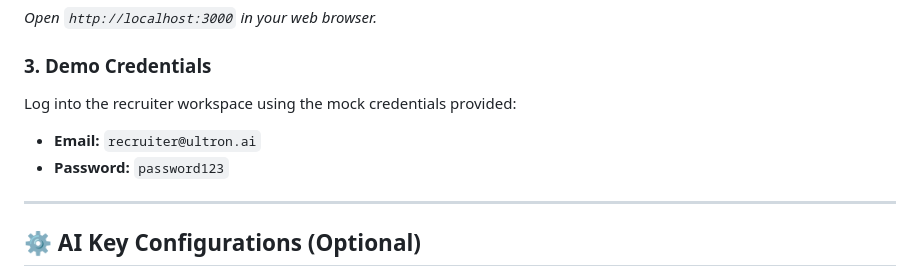
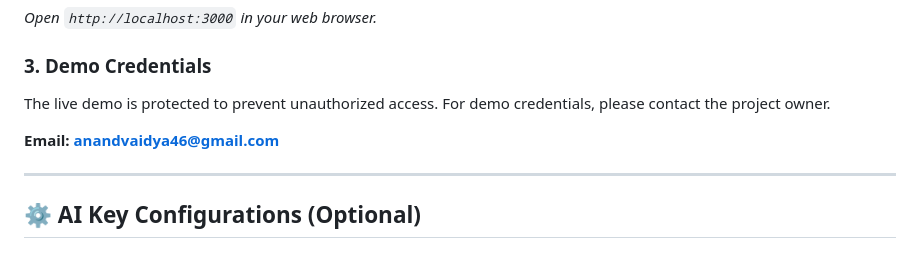
Before and after one commit to anandvaidya21/ULTRON-AI-Recruitment-Intelligence, a Markdown page: README.md, the part around the change. GitHub-like rendering.

Commit message:
Updated Readme with new information
Updated demo credentials section to include contact information for access.

```diff
--- a/README.md
+++ b/README.md
@@ -84,9 +84,11 @@ python -m http.server 3000
 *Open `http://localhost:3000` in your web browser.*
 
 ### 3. Demo Credentials
-Log into the recruiter workspace using the mock credentials provided:
-- **Email:** `recruiter@ultron.ai`
-- **Password:** `password123`
+
+The live demo is protected to prevent unauthorized access.
+For demo credentials, please contact the project owner.
+
+**Email:** **anandvaidya46@gmail.com**
 
 ---
 
```
